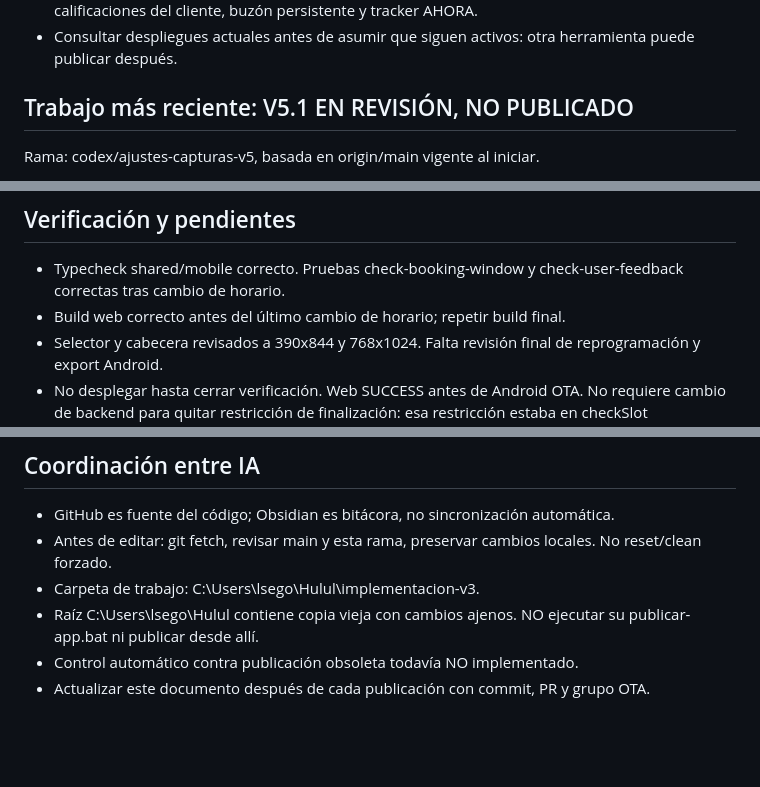
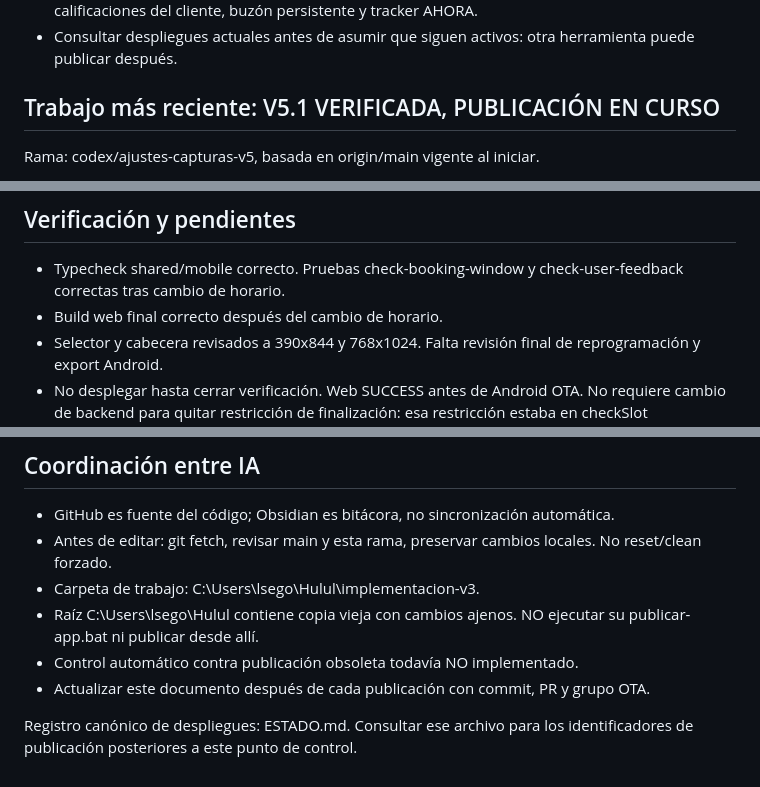
Before and after one commit to lenriquesegovia-glitch/hulul, a Markdown page: ESTADO-COMPARTIDO-HULUL.md, 3 parts joined by grey strips. Rendered like a GitHub page; blank space fills up the shorter version.

```diff
--- a/ESTADO-COMPARTIDO-HULUL.md
+++ b/ESTADO-COMPARTIDO-HULUL.md
@@ -9,7 +9,7 @@
 - Incluye tarifas especiales completas (no sumadas), selector nacional, resumen restringido de calificaciones del cliente, buzón persistente y tracker AHORA.
 - Consultar despliegues actuales antes de asumir que siguen activos: otra herramienta puede publicar después.
 
-## Trabajo más reciente: V5.1 EN REVISIÓN, NO PUBLICADO
+## Trabajo más reciente: V5.1 VERIFICADA, PUBLICACIÓN EN CURSO
 Rama: codex/ajustes-capturas-v5, basada en origin/main vigente al iniciar.
 - Selector de ciudad: fondo opaco correcto, input y cierre contenidos, nombre accesible.
 - Cabecera compacta para móvil/tablet; en esos tamaños deja de ser sticky para no tapar reservas. Campana con contador y cuenta arriba; Soy pro y Reservar abajo en teléfonos.
@@ -21,7 +21,7 @@ Rama: codex/ajustes-capturas-v5, basada en origin/main vigente al iniciar.
 
 ## Verificación y pendientes
 - Typecheck shared/mobile correcto. Pruebas check-booking-window y check-user-feedback correctas tras cambio de horario.
-- Build web correcto antes del último cambio de horario; repetir build final.
+- Build web final correcto después del cambio de horario.
 - Selector y cabecera revisados a 390x844 y 768x1024. Falta revisión final de reprogramación y export Android.
 - No desplegar hasta cerrar verificación. Web SUCCESS antes de Android OTA. No requiere cambio de backend para quitar restricción de finalización: esa restricción estaba en checkSlot compartido.
 - Correo todavía conserva identidad vino. Se detectó en captura; usuario aclaró que el enfoque inmediato es presentación y superposiciones. No se modificó functions/index.js en esta rama.
@@ -37,3 +37,5 @@ Propuesta por desarrollar: número de caso, vínculo a reserva, motivo, evidenci
 - Raíz C:\Users\lsego\Hulul contiene copia vieja con cambios ajenos. NO ejecutar su publicar-app.bat ni publicar desde allí.
 - Control automático contra publicación obsoleta todavía NO implementado.
 - Actualizar este documento después de cada publicación con commit, PR y grupo OTA.
+
+Registro canónico de despliegues: ESTADO.md. Consultar ese archivo para los identificadores de publicación posteriores a este punto de control.
```
Also changed, not shown: ESTADO.md (+3 -0 lines).
